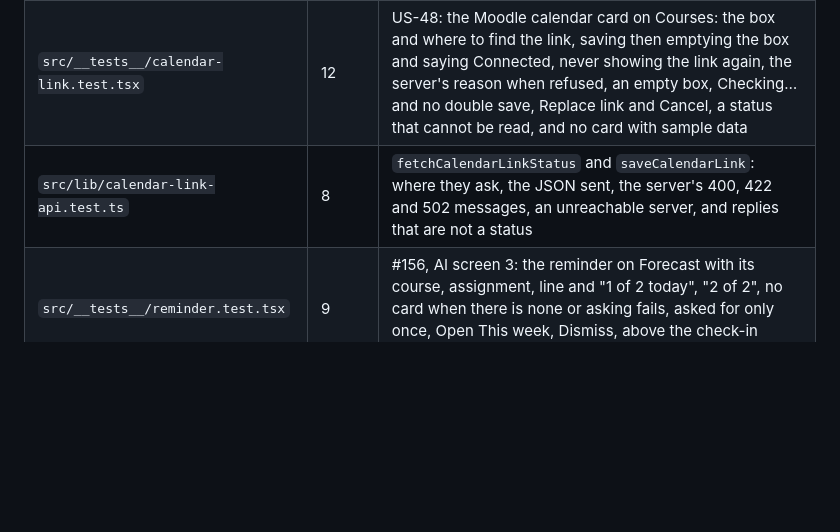
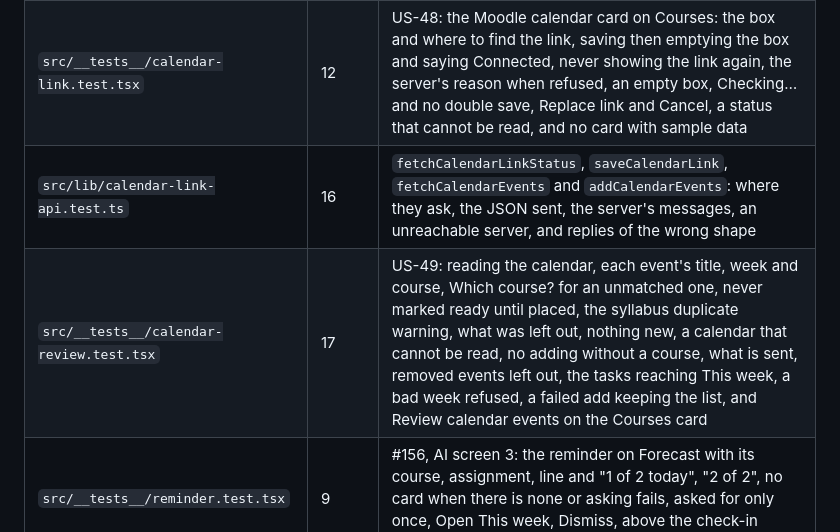
Before and after one commit to Tysonbb9/GroupB, a Markdown page: docs/CODE.md, the part around one of its changes. Drawn GitHub-style; blank space fills up the shorter version.

```diff
--- a/docs/CODE.md
+++ b/docs/CODE.md
@@ -607,7 +616,8 @@ npx jest --watch              # while you work
 | `src/__tests__/hours-review.test.tsx` | 5 | US-23: the question appearing when a task is ticked done, sending the hours for the task's course and the thank-you, blank or impossible hours not sent, the server's message on a failure, Skip |
 | `src/lib/checkin-api.test.ts` | 6 | #155: `fetchCheckinQuestion` (the question, null when there is none, a wrong shape rejected) and `answerCheckin` (what it posts for Yes and for changes, the saved tasks, the server's message) |
 | `src/__tests__/calendar-link.test.tsx` | 12 | US-48: the Moodle calendar card on Courses: the box and where to find the link, saving then emptying the box and saying Connected, never showing the link again, the server's reason when refused, an empty box, Checking… and no double save, Replace link and Cancel, a status that cannot be read, and no card with sample data |
-| `src/lib/calendar-link-api.test.ts` | 8 | `fetchCalendarLinkStatus` and `saveCalendarLink`: where they ask, the JSON sent, the server's 400, 422 and 502 messages, an unreachable server, and replies that are not a status |
+| `src/lib/calendar-link-api.test.ts` | 16 | `fetchCalendarLinkStatus`, `saveCalendarLink`, `fetchCalendarEvents` and `addCalendarEvents`: where they ask, the JSON sent, the server's messages, an unreachable server, and replies of the wrong shape |
+| `src/__tests__/calendar-review.test.tsx` | 17 | US-49: reading the calendar, each event's title, week and course, Which course? for an unmatched one, never marked ready until placed, the syllabus duplicate warning, what was left out, nothing new, a calendar that cannot be read, no adding without a course, what is sent, removed events left out, the tasks reaching This week, a bad week refused, a failed add keeping the list, and Review calendar events on the Courses card |
 | `src/__tests__/reminder.test.tsx` | 9 | #156, AI screen 3: the reminder on Forecast with its course, assignment, line and "1 of 2 today", "2 of 2", no card when there is none or asking fails, asked for only once, Open This week, Dismiss, above the check-in question, and never asked for with sample data |
 | `src/lib/reminder-api.test.ts` | 9 | `fetchReminder`: a POST to /reminders, the reminder or null, the server's message, an unreachable server, and replies that are not a reminder |
 | `src/__tests__/checkin-question.test.tsx` | 8 | #155, AI screen 2: the question and reason above the figures, no card with no question, Yes, the week and hours boxes for the course's open tasks, Save sending only what changed and the forecast redrawing, a bad week refused, None of these, a failed save keeping the card |
```
Also changed, not shown: other parts of docs/CODE.md (+11 -1 lines), docs/DATABASE_DESIGN.md (+6 -2 lines), docs/ui/screenshots/165-calendar-review.png (added).
